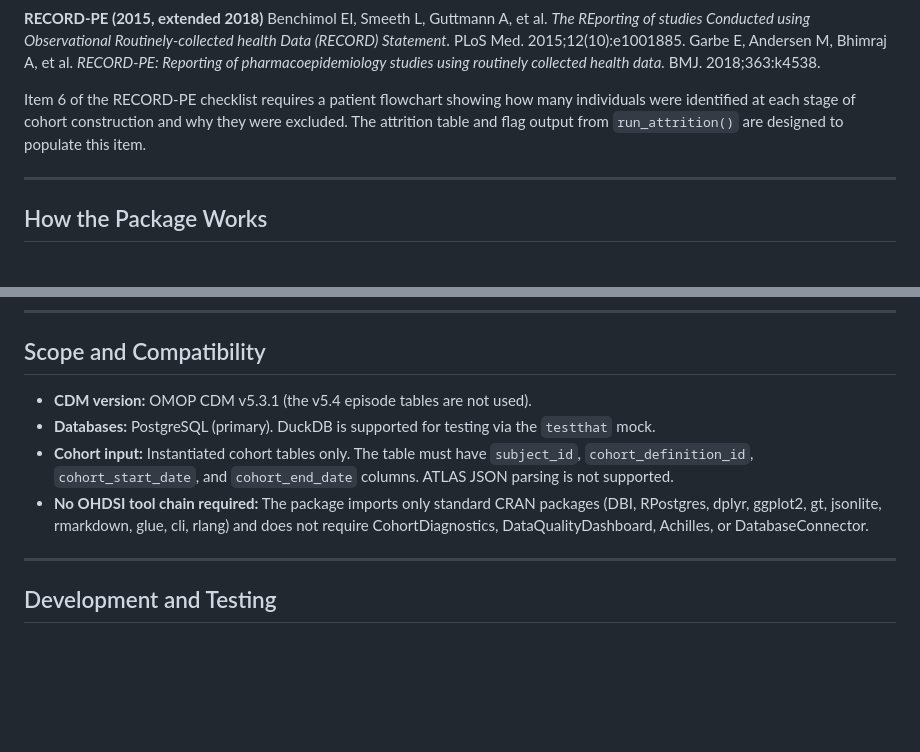
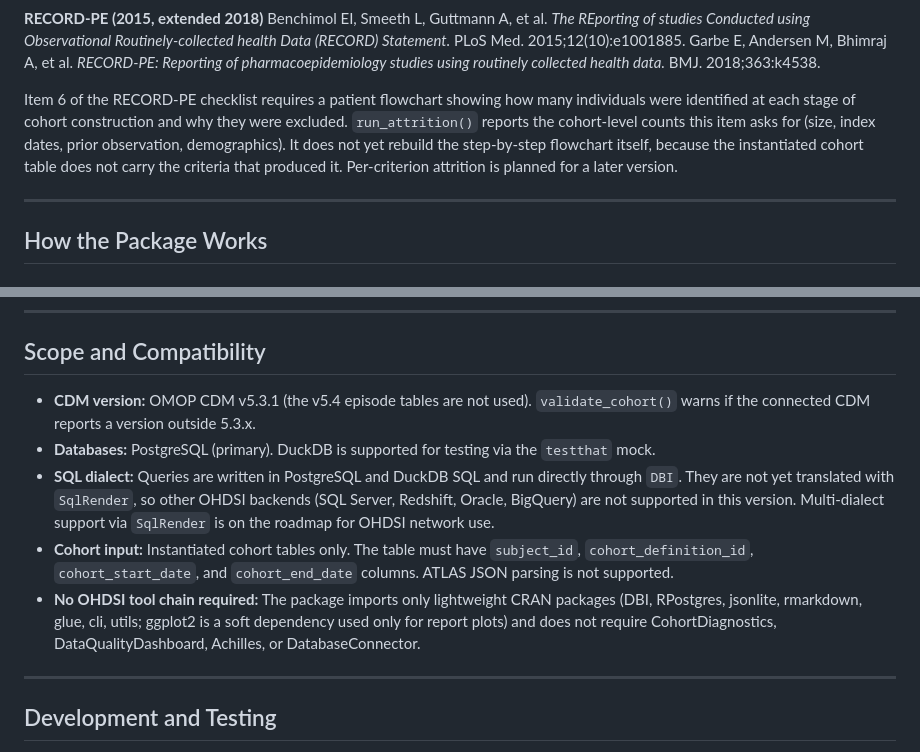
Before and after one commit to tavakohr/rwevalidate, a Markdown page: README.md, 2 parts joined by grey strips. Rendered like a GitHub page; blank space fills up the shorter version.

Commit message:
docs: correct README scope, dependencies, and RECORD-PE claim
* State the PostgreSQL and DuckDB SQL dialect limitation and note that
  SqlRender multi-dialect support is future work for OHDSI network use.
* Note that validate_cohort warns on CDM versions outside 5.3.x.
* Soften the RECORD-PE Item 6 description: run_attrition reports the
  cohort-level counts but does not yet rebuild a step-by-step attrition
  flowchart, since the instantiated cohort table does not carry its criteria.
* Fix the stale imports list to match the current DESCRIPTION.

Co-Authored-By: Claude Fable 5 <noreply@anthropic.com>

```diff
--- a/README.md
+++ b/README.md
@@ -52,7 +52,7 @@ HARPER is a structured protocol template designed to make pharmacoepidemiology R
 Benchimol EI, Smeeth L, Guttmann A, et al. *The REporting of studies Conducted using Observational Routinely-collected health Data (RECORD) Statement.* PLoS Med. 2015;12(10):e1001885.
 Garbe E, Andersen M, Bhimraj A, et al. *RECORD-PE: Reporting of pharmacoepidemiology studies using routinely collected health data.* BMJ. 2018;363:k4538.
 
-Item 6 of the RECORD-PE checklist requires a patient flowchart showing how many individuals were identified at each stage of cohort construction and why they were excluded. The attrition table and flag output from `run_attrition()` are designed to populate this item.
+Item 6 of the RECORD-PE checklist requires a patient flowchart showing how many individuals were identified at each stage of cohort construction and why they were excluded. `run_attrition()` reports the cohort-level counts this item asks for (size, index dates, prior observation, demographics). It does not yet rebuild the step-by-step flowchart itself, because the instantiated cohort table does not carry the criteria that produced it. Per-criterion attrition is planned for a later version.
 
 ---
 
@@ -299,10 +299,11 @@ Section 2 is populated only when `concept_ids` is supplied. Section 5 is populat
 
 ## Scope and Compatibility
 
-- **CDM version:** OMOP CDM v5.3.1 (the v5.4 episode tables are not used).
+- **CDM version:** OMOP CDM v5.3.1 (the v5.4 episode tables are not used). `validate_cohort()` warns if the connected CDM reports a version outside 5.3.x.
 - **Databases:** PostgreSQL (primary). DuckDB is supported for testing via the `testthat` mock.
+- **SQL dialect:** Queries are written in PostgreSQL and DuckDB SQL and run directly through `DBI`. They are not yet translated with `SqlRender`, so other OHDSI backends (SQL Server, Redshift, Oracle, BigQuery) are not supported in this version. Multi-dialect support via `SqlRender` is on the roadmap for OHDSI network use.
 - **Cohort input:** Instantiated cohort tables only. The table must have `subject_id`, `cohort_definition_id`, `cohort_start_date`, and `cohort_end_date` columns. ATLAS JSON parsing is not supported.
-- **No OHDSI tool chain required:** The package imports only standard CRAN packages (DBI, RPostgres, dplyr, ggplot2, gt, jsonlite, rmarkdown, glue, cli, rlang) and does not require CohortDiagnostics, DataQualityDashboard, Achilles, or DatabaseConnector.
+- **No OHDSI tool chain required:** The package imports only lightweight CRAN packages (DBI, RPostgres, jsonlite, rmarkdown, glue, cli, utils; ggplot2 is a soft dependency used only for report plots) and does not require CohortDiagnostics, DataQualityDashboard, Achilles, or DatabaseConnector.
 
 ---
 
```
